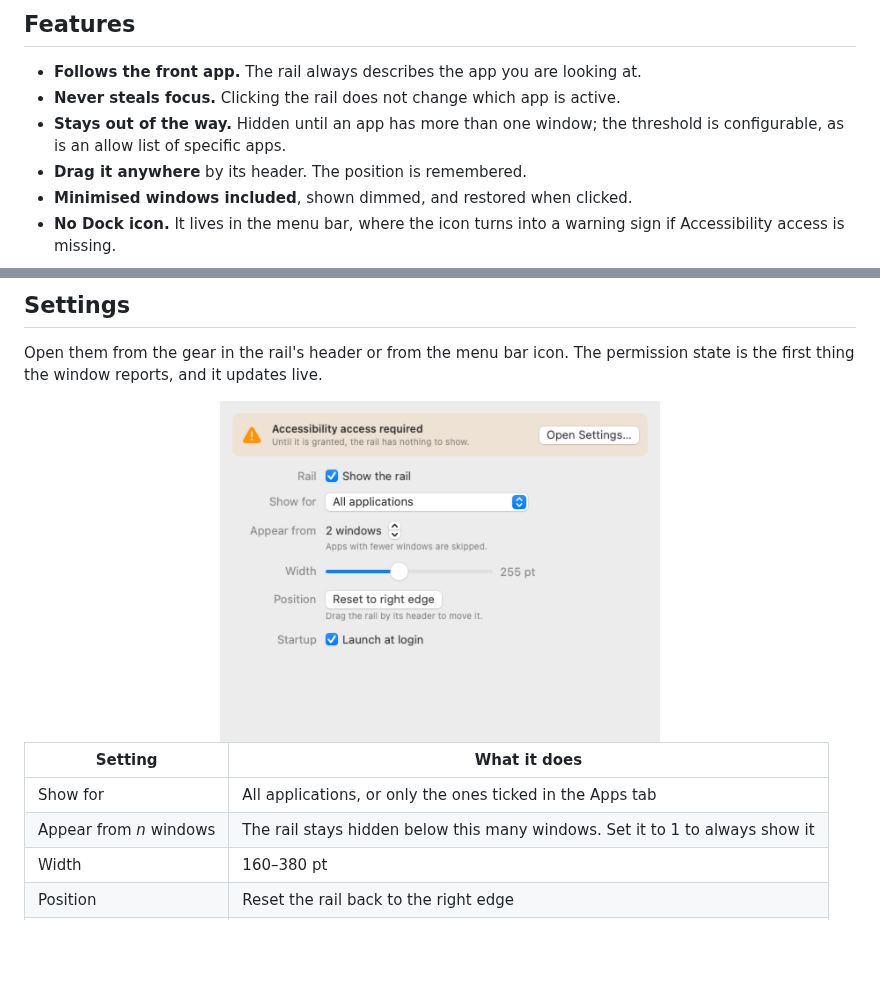
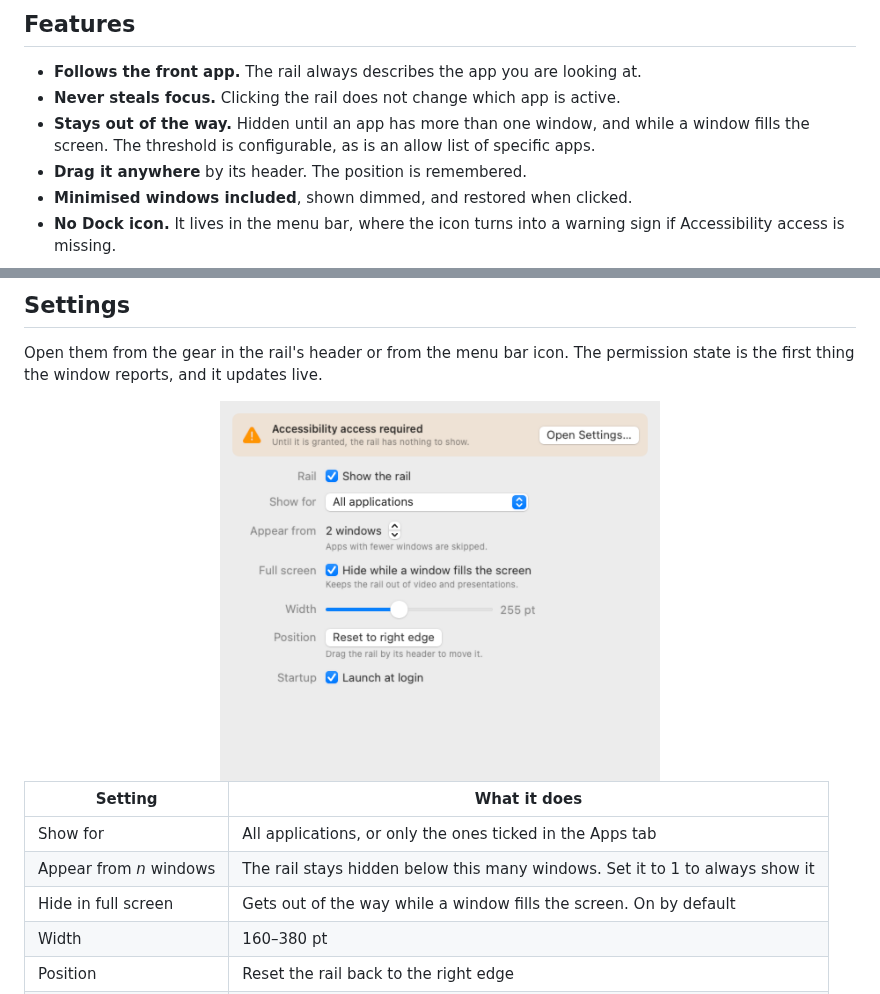
Before and after one commit to kafeg/panerail, a Markdown page: README.md, 2 parts joined by grey strips. GitHub-like rendering; pictures changed too: docs/settings-light.png; blank space fills up the shorter version.

```diff
--- a/README.md
+++ b/README.md
@@ -24,8 +24,9 @@ gets out of the way.
 
 - **Follows the front app.** The rail always describes the app you are looking at.
 - **Never steals focus.** Clicking the rail does not change which app is active.
-- **Stays out of the way.** Hidden until an app has more than one window; the
-  threshold is configurable, as is an allow list of specific apps.
+- **Stays out of the way.** Hidden until an app has more than one window, and
+  while a window fills the screen. The threshold is configurable, as is an allow
+  list of specific apps.
 - **Drag it anywhere** by its header. The position is remembered.
 - **Minimised windows included**, shown dimmed, and restored when clicked.
 - **No Dock icon.** It lives in the menu bar, where the icon turns into a
@@ -79,6 +80,7 @@ permission state is the first thing the window reports, and it updates live.
 | --- | --- |
 | Show for | All applications, or only the ones ticked in the Apps tab |
 | Appear from *n* windows | The rail stays hidden below this many windows. Set it to 1 to always show it |
+| Hide in full screen | Gets out of the way while a window fills the screen. On by default |
 | Width | 160–380 pt |
 | Position | Reset the rail back to the right edge |
 | Launch at login | Registers a login item via `SMAppService` |
```
Also changed, not shown: docs/settings-dark.png, 13 other files.
